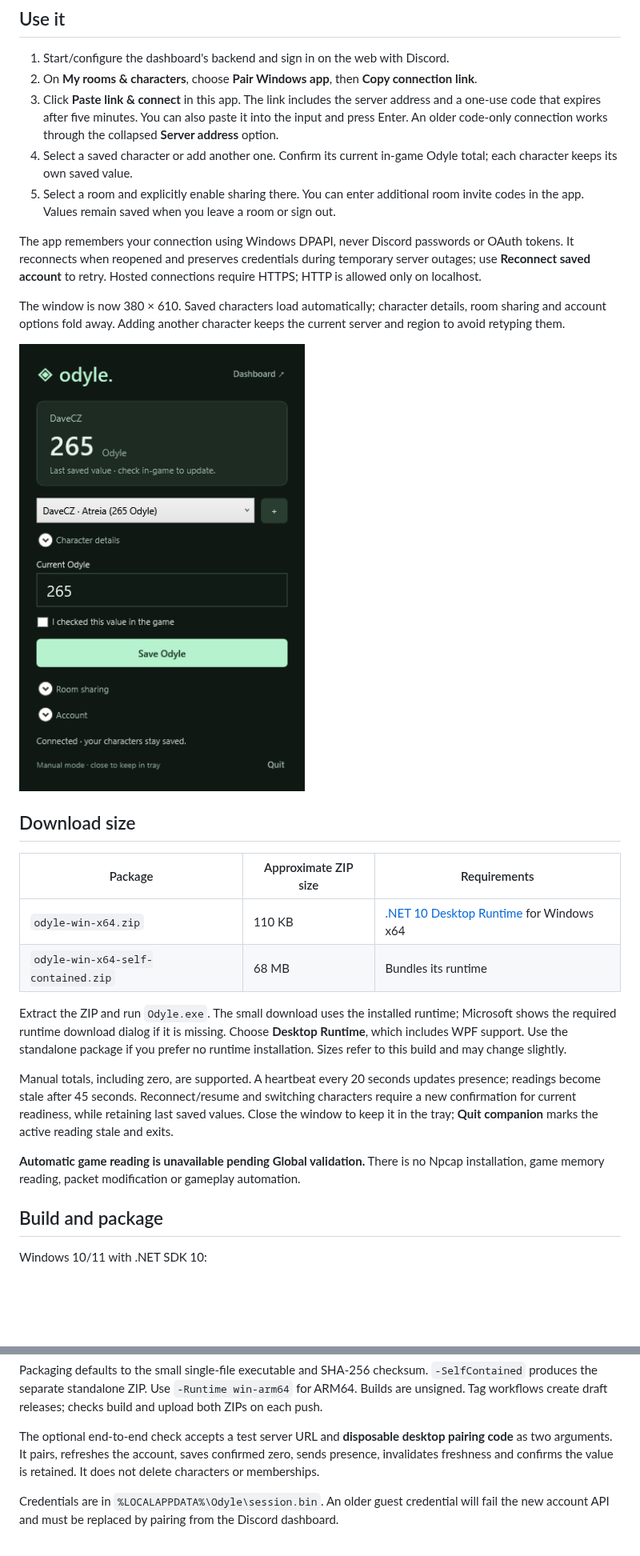
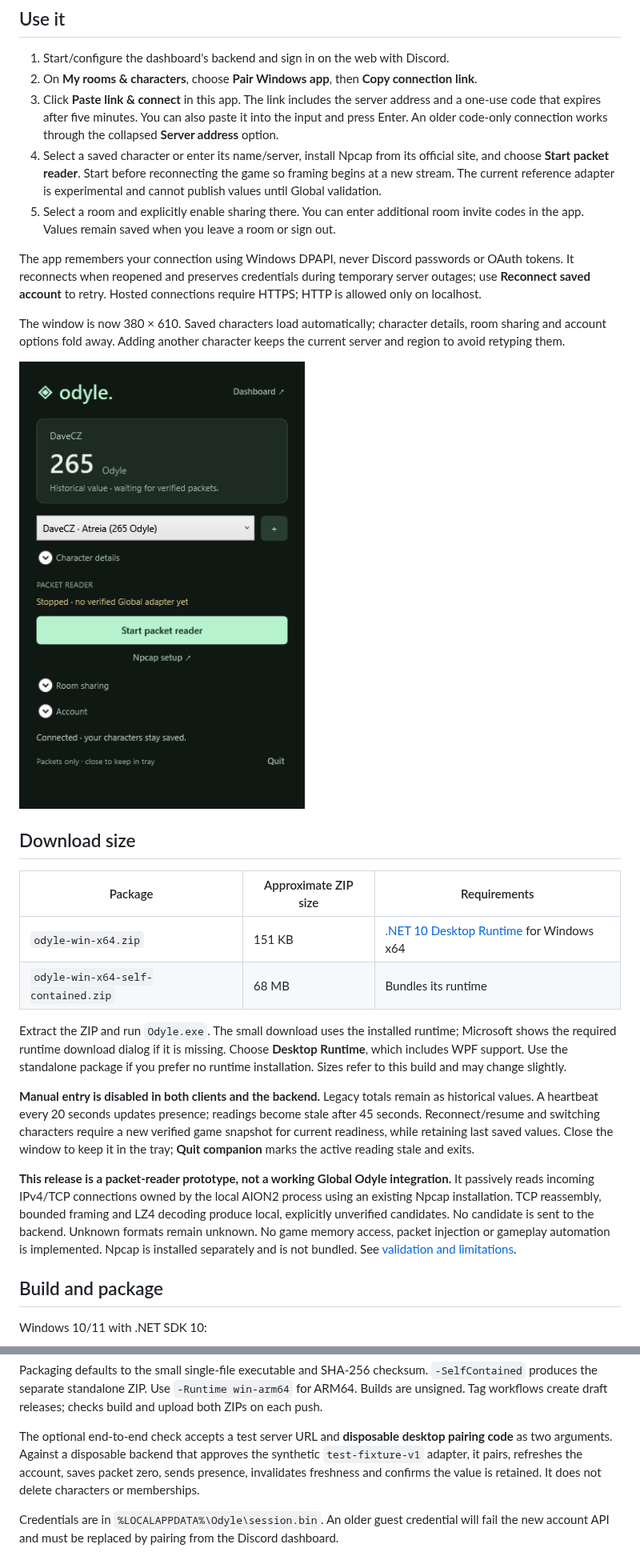
Before and after one commit to oldbear24/odyle-windows, a Markdown page: README.md, 2 parts joined by grey strips. Shown at 80% size. GitHub-like rendering; pictures changed too: docs/compact-preview.png; blank space fills up the shorter version.

Commit message:
Replace manual Odyle entry with experimental passive packet reader

```diff
--- a/README.md
+++ b/README.md
@@ -7,7 +7,7 @@ A .NET 10 WPF tray app for your **Discord-linked Odyle account**, persistent cha
 1. Start/configure the dashboard's backend and sign in on the web with Discord.
 2. On **My rooms & characters**, choose **Pair Windows app**, then **Copy connection link**.
 3. Click **Paste link & connect** in this app. The link includes the server address and a one-use code that expires after five minutes. You can also paste it into the input and press Enter. An older code-only connection works through the collapsed **Server address** option.
-4. Select a saved character or add another one. Confirm its current in-game Odyle total; each character keeps its own saved value.
+4. Select a saved character or enter its name/server, install Npcap from its official site, and choose **Start packet reader**. Start before reconnecting the game so framing begins at a new stream. The current reference adapter is experimental and cannot publish values until Global validation.
 5. Select a room and explicitly enable sharing there. You can enter additional room invite codes in the app. Values remain saved when you leave a room or sign out.
 
 The app remembers your connection using Windows DPAPI, never Discord passwords or OAuth tokens. It reconnects when reopened and preserves credentials during temporary server outages; use **Reconnect saved account** to retry. Hosted connections require HTTPS; HTTP is allowed only on localhost.
@@ -20,14 +20,14 @@ The window is now 380 × 610. Saved characters load automatically; character det
 
 | Package | Approximate ZIP size | Requirements |
 | --- | --- | --- |
-| `odyle-win-x64.zip` | 110 KB | [.NET 10 Desktop Runtime](https://dotnet.microsoft.com/en-us/download/dotnet/10.0) for Windows x64 |
+| `odyle-win-x64.zip` | 151 KB | [.NET 10 Desktop Runtime](https://dotnet.microsoft.com/en-us/download/dotnet/10.0) for Windows x64 |
 | `odyle-win-x64-self-contained.zip` | 68 MB | Bundles its runtime |
 
 Extract the ZIP and run `Odyle.exe`. The small download uses the installed runtime; Microsoft shows the required runtime download dialog if it is missing. Choose **Desktop Runtime**, which includes WPF support. Use the standalone package if you prefer no runtime installation. Sizes refer to this build and may change slightly.
 
-Manual totals, including zero, are supported. A heartbeat every 20 seconds updates presence; readings become stale after 45 seconds. Reconnect/resume and switching characters require a new confirmation for current readiness, while retaining last saved values. Close the window to keep it in the tray; **Quit companion** marks the active reading stale and exits.
+**Manual entry is disabled in both clients and the backend.** Legacy totals remain as historical values. A heartbeat every 20 seconds updates presence; readings become stale after 45 seconds. Reconnect/resume and switching characters require a new verified game snapshot for current readiness, while retaining last saved values. Close the window to keep it in the tray; **Quit companion** marks the active reading stale and exits.
 
-**Automatic game reading is unavailable pending Global validation.** There is no Npcap installation, game memory reading, packet modification or gameplay automation.
+**This release is a packet-reader prototype, not a working Global Odyle integration.** It passively reads incoming IPv4/TCP connections owned by the local AION2 process using an existing Npcap installation. TCP reassembly, bounded framing and LZ4 decoding produce local, explicitly unverified candidates. No candidate is sent to the backend. Unknown formats remain unknown. No game memory access, packet injection or gameplay automation is implemented. Npcap is installed separately and is not bundled. See [validation and limitations](docs/packet-reader.md).
 
 ## Build and package
 
@@ -43,7 +43,7 @@ dotnet run --project tests/Odyle.Core.Checks -c Release
 
 Packaging defaults to the small single-file executable and SHA-256 checksum. `-SelfContained` produces the separate standalone ZIP. Use `-Runtime win-arm64` for ARM64. Builds are unsigned. Tag workflows create draft releases; checks build and upload both ZIPs on each push.
 
-The optional end-to-end check accepts a test server URL and **disposable desktop pairing code** as two arguments. It pairs, refreshes the account, saves confirmed zero, sends presence, invalidates freshness and confirms the value is retained. It does not delete characters or memberships.
+The optional end-to-end check accepts a test server URL and **disposable desktop pairing code** as two arguments. Against a disposable backend that approves the synthetic `test-fixture-v1` adapter, it pairs, refreshes the account, saves packet zero, sends presence, invalidates freshness and confirms the value is retained. It does not delete characters or memberships.
 
 Credentials are in `%LOCALAPPDATA%\Odyle\session.bin`. An older guest credential will fail the new account API and must be replaced by pairing from the Discord dashboard.
 
```
Also changed, not shown: THIRD-PARTY.md (added, +28 -0 lines), docs/api.md (+3 -2 lines), docs/packet-reader.md (added, +25 -0 lines), docs/connect-preview.png, 10 other files.
